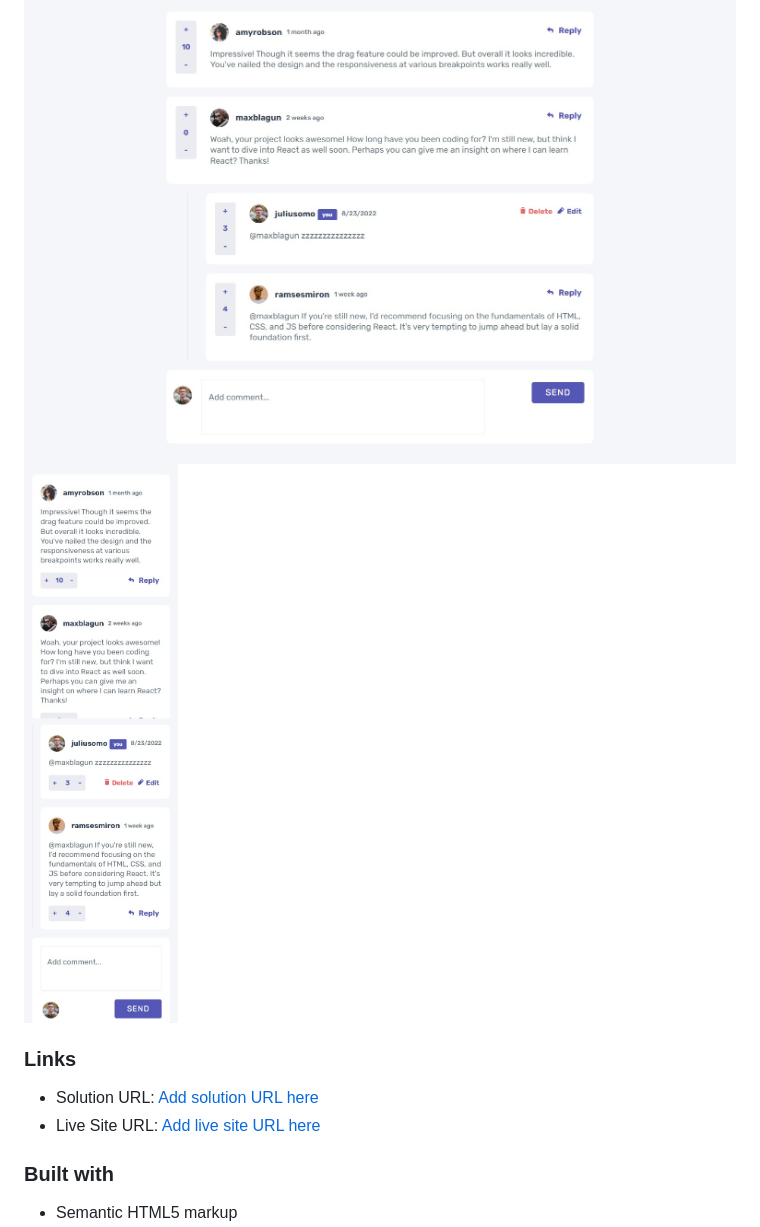
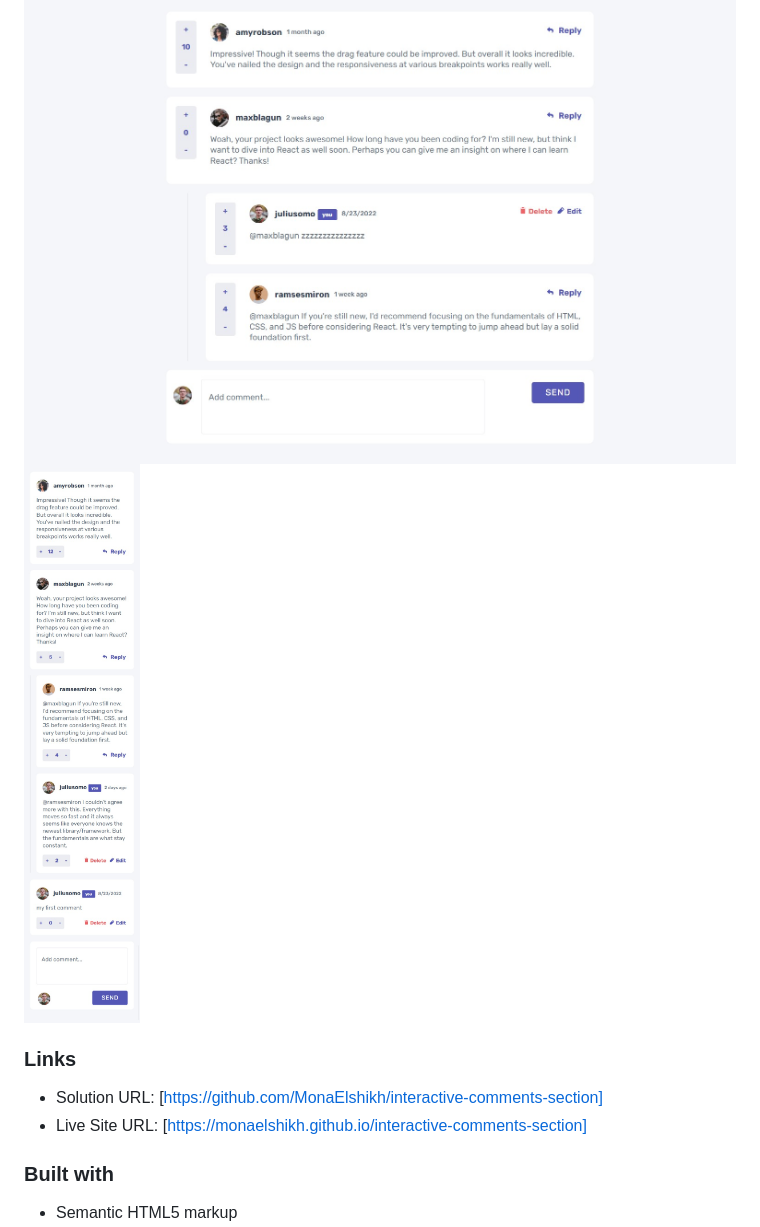
Before and after one commit to MonaElshikh/interactive-comments-section, a Markdown page: README.md, the part around the change. Rendered like a GitHub page; pictures changed too: screenshots/mobile.png.

Commit message:
update readme-2

```diff
--- a/README.md
+++ b/README.md
@@ -28,8 +28,8 @@ Users should be able to:
 
 ### Links
 
-- Solution URL: [Add solution URL here](https://github.com/MonaElshikh/interactive-comments-section)
-- Live Site URL: [Add live site URL here](https://monaelshikh.github.io/interactive-comments-section)
+- Solution URL: [https://github.com/MonaElshikh/interactive-comments-section]
+- Live Site URL: [https://monaelshikh.github.io/interactive-comments-section]
 
 ### Built with
 
```
